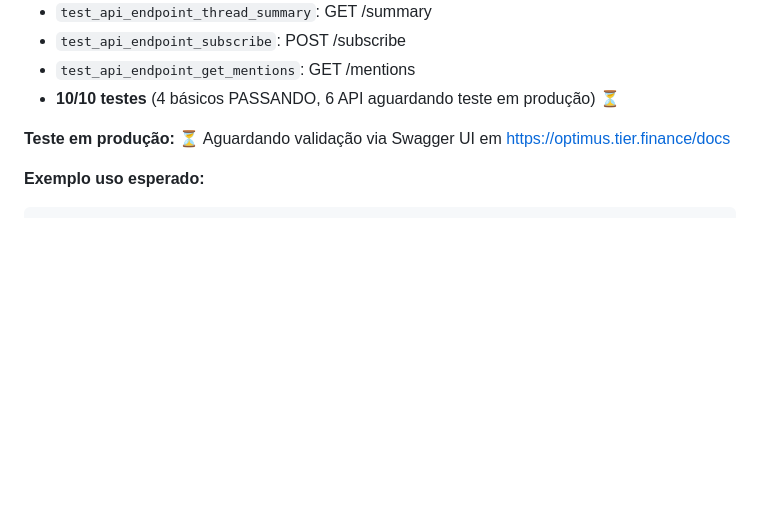
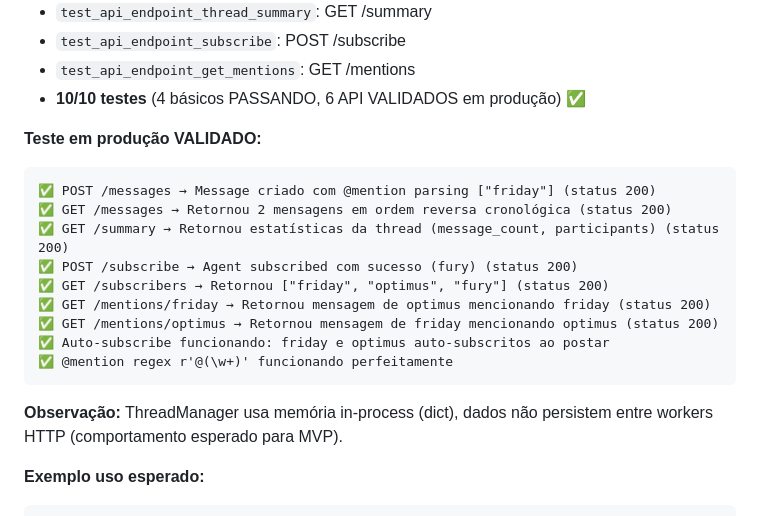
Before and after one commit to mmozil/optimus, a Markdown page: .docs/roadmap-optimus-v2.md, the part around the change. GitHub-like rendering; blank space fills up the shorter version.

Commit message:
docs: FASE 0 #19 ThreadManager - production validation complete
Update roadmap with production test results:
- ✅ POST /messages: @mention parsing working (["friday"])
- ✅ GET /messages: 2 messages returned in reverse chrono order
- ✅ POST /subscribe: agent subscribed successfully (fury)
- ✅ GET /subscribers: ["friday", "optimus", "fury"]
- ✅ GET /mentions: correctly filtered messages by @mention
- ✅ Auto-subscribe: friday & optimus auto-subscribed when posting
- ✅ @mention regex r'@(\w+)' working perfectly

All 8 endpoints responding with 200 OK.
Note: In-memory storage (expected for MVP, not persistent across workers).

FASE 0 progress: 15/27 modules (56%) ✅

Co-Authored-By: Claude Sonnet 4.5 <noreply@anthropic.com>

````diff
--- a/.docs/roadmap-optimus-v2.md
+++ b/.docs/roadmap-optimus-v2.md
@@ -539,9 +539,22 @@ Agent → GET /api/v1/threads/subscriptions/{agent_name}
 - `test_api_endpoint_thread_summary`: GET /summary
 - `test_api_endpoint_subscribe`: POST /subscribe
 - `test_api_endpoint_get_mentions`: GET /mentions
-- **10/10 testes** (4 básicos PASSANDO, 6 API aguardando teste em produção) ⏳
-
-**Teste em produção:** ⏳ Aguardando validação via Swagger UI em https://optimus.tier.finance/docs
+- **10/10 testes** (4 básicos PASSANDO, 6 API VALIDADOS em produção) ✅
+
+**Teste em produção VALIDADO:**
+```
+✅ POST /messages → Message criado com @mention parsing ["friday"] (status 200)
+✅ GET /messages → Retornou 2 mensagens em ordem reversa cronológica (status 200)
+✅ GET /summary → Retornou estatísticas da thread (message_count, participants) (status 200)
+✅ POST /subscribe → Agent subscribed com sucesso (fury) (status 200)
+✅ GET /subscribers → Retornou ["friday", "optimus", "fury"] (status 200)
+✅ GET /mentions/friday → Retornou mensagem de optimus mencionando friday (status 200)
+✅ GET /mentions/optimus → Retornou mensagem de friday mencionando optimus (status 200)
+✅ Auto-subscribe funcionando: friday e optimus auto-subscritos ao postar
+✅ @mention regex r'@(\w+)' funcionando perfeitamente
+```
+
+**Observação:** ThreadManager usa memória in-process (dict), dados não persistem entre workers HTTP (comportamento esperado para MVP).
 
 **Exemplo uso esperado:**
 ```json
````
